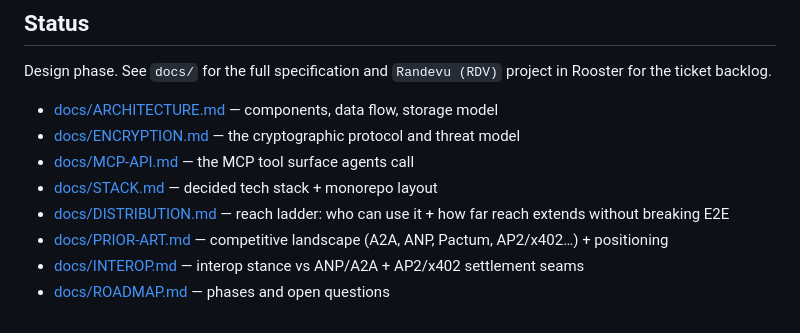
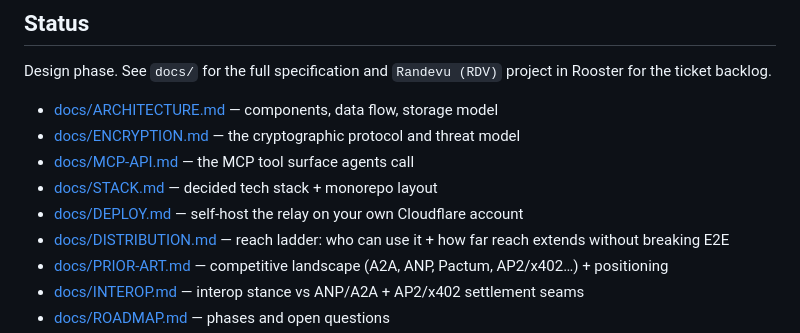
Before and after one commit to eshton/randevu, a Markdown page: README.md, the part around the change. Drawn GitHub-style.

```diff
--- a/README.md
+++ b/README.md
@@ -49,6 +49,7 @@ for the ticket backlog.
 - [docs/ENCRYPTION.md](docs/ENCRYPTION.md) — the cryptographic protocol and threat model
 - [docs/MCP-API.md](docs/MCP-API.md) — the MCP tool surface agents call
 - [docs/STACK.md](docs/STACK.md) — decided tech stack + monorepo layout
+- [docs/DEPLOY.md](docs/DEPLOY.md) — self-host the relay on your own Cloudflare account
 - [docs/DISTRIBUTION.md](docs/DISTRIBUTION.md) — reach ladder: who can use it + how far reach extends without breaking E2E
 - [docs/PRIOR-ART.md](docs/PRIOR-ART.md) — competitive landscape (A2A, ANP, Pactum, AP2/x402…) + positioning
 - [docs/INTEROP.md](docs/INTEROP.md) — interop stance vs ANP/A2A + AP2/x402 settlement seams
```
Also changed, not shown: docs/DEPLOY.md (added, +65 -0 lines).
